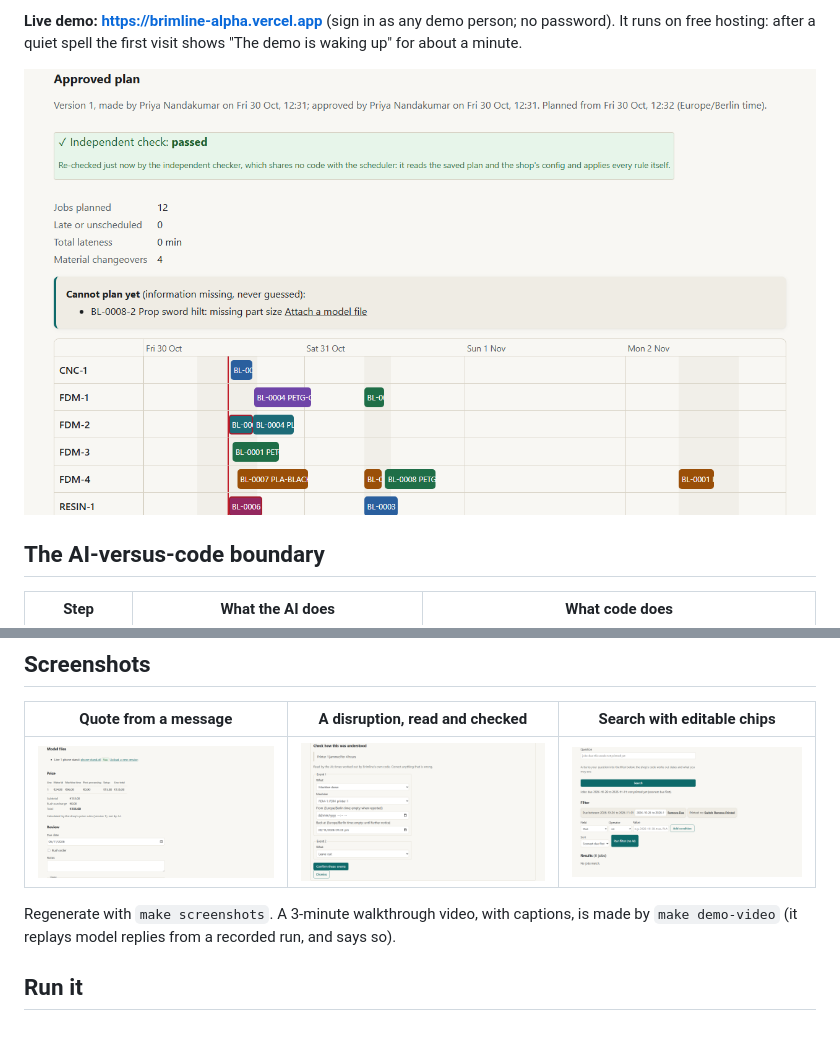
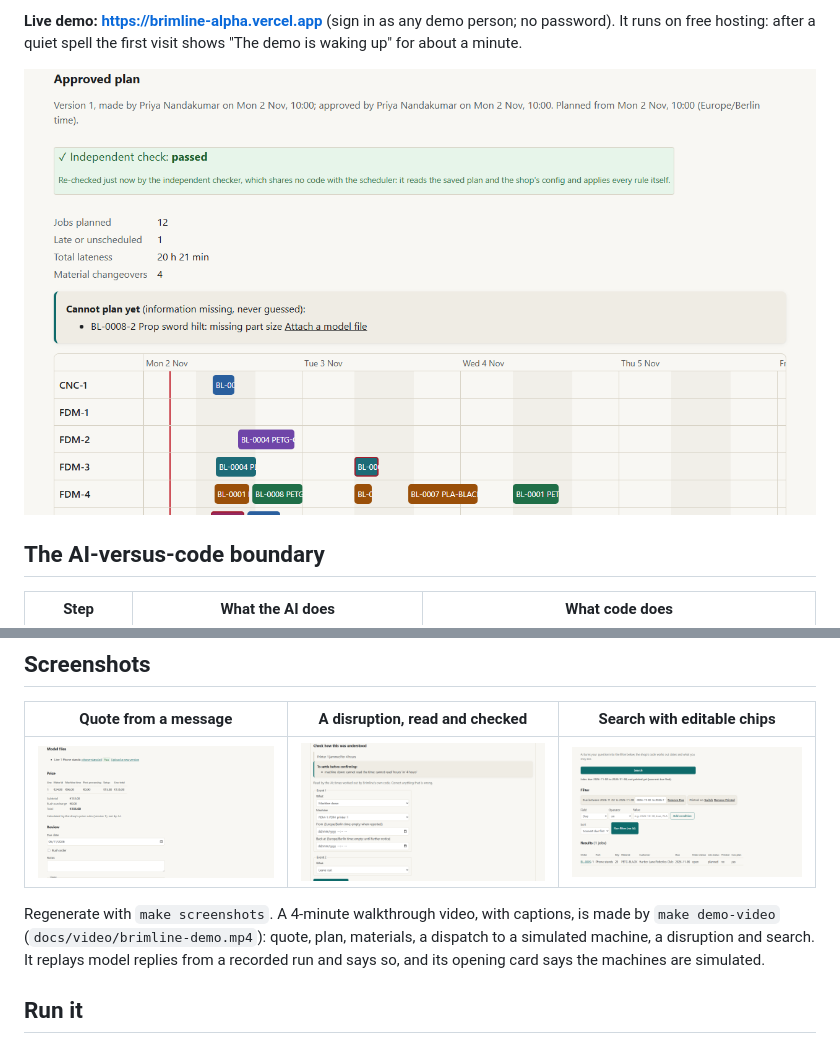
Before and after one commit to SalNexflow/brimline, a Markdown page: README.md, 2 parts joined by grey strips. GitHub-like rendering; pictures changed too: docs/screenshots/board.png, docs/screenshots/disruption-review.png, docs/screenshots/quote.png.

Commit message:
Demo video re-recorded with Materials and Dispatch scenes (replies recorded once, replayed); screenshots refreshed; README video note; self-test before and after times in D181
Co-Authored-By: Claude Opus 5.5 <noreply@anthropic.com>

```diff
--- a/README.md
+++ b/README.md
@@ -161,8 +161,10 @@ The dispatch eval: 36 scenarios written blind from the rules (21 dev, 15 held ou
 |---|---|---|
 | ![Quote](docs/screenshots/quote.png) | ![Disruption review](docs/screenshots/disruption-review.png) | ![Search](docs/screenshots/search.png) |
 
-Regenerate with `make screenshots`. A 3-minute walkthrough video, with captions, is made by `make demo-video`
-(it replays model replies from a recorded run, and says so).
+Regenerate with `make screenshots`. A 4-minute walkthrough video, with captions, is made by `make demo-video`
+(`docs/video/brimline-demo.mp4`): quote, plan, materials, a dispatch to a simulated machine, a disruption and
+search. It replays model replies from a recorded run and says so, and its opening card says the machines are
+simulated.
 
 ## Run it
 
```
Also changed, not shown: docs/DECISIONS.md (+1 -1 lines), 2 other files.
